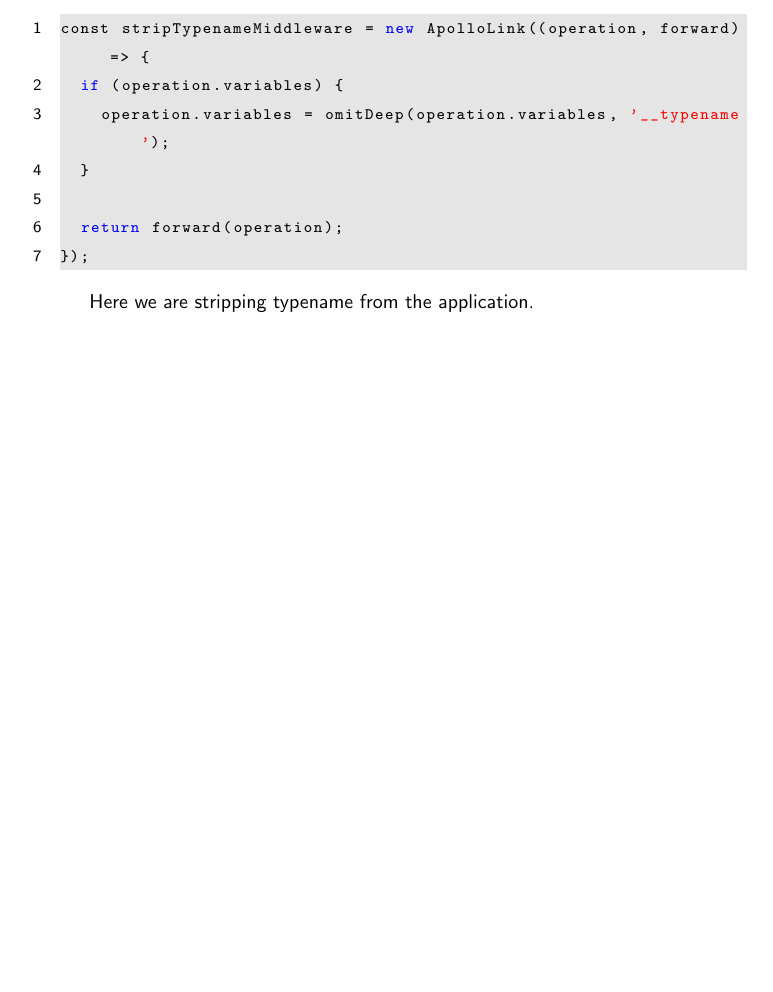
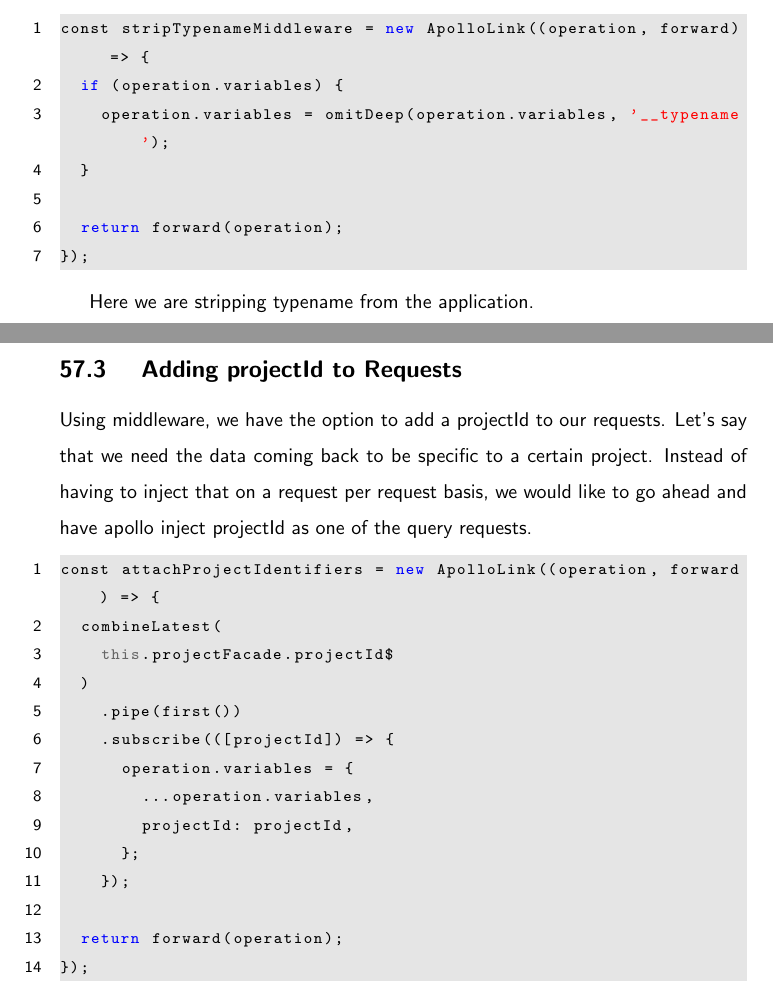
Before and after one commit to razroo/angular-content, a LaTeX document (main.tex, which reads apollo/apollo-client-middleware/apollo-client-middleware.tex): part of page 149 of 227 before the commit and two parts of pages 149 and 150 of 228 after it, the two joined at a grey line, cut so that both start at the same text, the shorter picture padded with empty space. Compiled offline with pdfLaTeX.

Commit message:
Add projectId to requests. Put that down as architecture.

```diff
--- a/apollo/apollo-client-middleware/apollo-client-middleware.tex
+++ b/apollo/apollo-client-middleware/apollo-client-middleware.tex
@@ -28,3 +28,26 @@ const stripTypenameMiddleware = new ApolloLink((operation, forward) => {
 \end{lstlisting}
 
 Here we are stripping typename from the application.
+
+\subsection{ Adding projectId to Requests }
+
+Using middleware, we have the option to add a projectId to our requests. Let's
+say that we need the data coming back to be specific to a certain project.
+Instead of having to inject that on a request per request basis, we would like
+to go ahead and have apollo inject projectId as one of the query requests.
+\begin{lstlisting}
+const attachProjectIdentifiers = new ApolloLink((operation, forward) => {
+  combineLatest(
+    this.projectFacade.projectId$
+  )
+    .pipe(first())
+    .subscribe(([projectId]) => {
+      operation.variables = {
+        ...operation.variables,
+        projectId: projectId,
+      };
+    });
+
+  return forward(operation);
+});
+\end{lstlisting}
```
